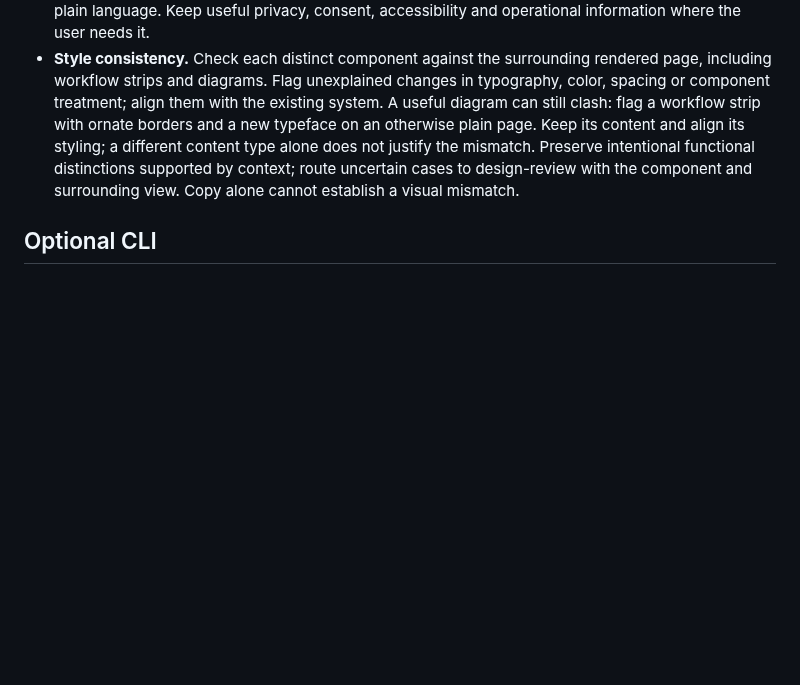
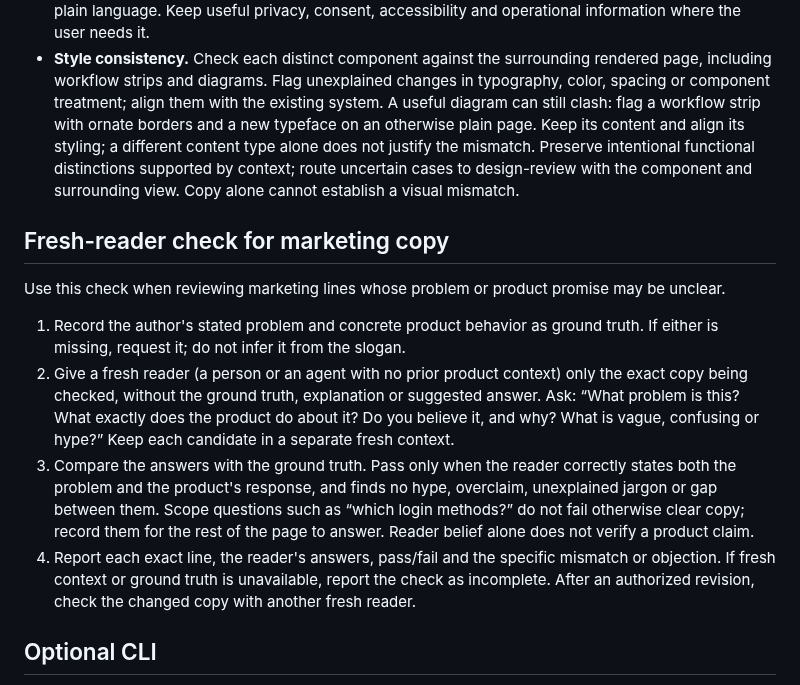
Before and after one commit to asabirov/ai-slop-detector-skill, a Markdown page: SKILL.md, the part around the change. Drawn GitHub-style; blank space fills up the shorter version.

```diff
--- a/SKILL.md
+++ b/SKILL.md
@@ -35,6 +35,15 @@ Apply these checks to rendered pages and copy files, using labels and surroundin
 - **Implementation captions.** Flag captions that explain plumbing without helping a user decide, such as “Loads from the video host after you press play”. Remove them, or state a relevant consequence in plain language. Keep useful privacy, consent, accessibility and operational information where the user needs it.
 - **Style consistency.** Check each distinct component against the surrounding rendered page, including workflow strips and diagrams. Flag unexplained changes in typography, color, spacing or component treatment; align them with the existing system. A useful diagram can still clash: flag a workflow strip with ornate borders and a new typeface on an otherwise plain page. Keep its content and align its styling; a different content type alone does not justify the mismatch. Preserve intentional functional distinctions supported by context; route uncertain cases to design-review with the component and surrounding view. Copy alone cannot establish a visual mismatch.
 
+## Fresh-reader check for marketing copy
+
+Use this check when reviewing marketing lines whose problem or product promise may be unclear.
+
+1. Record the author's stated problem and concrete product behavior as ground truth. If either is missing, request it; do not infer it from the slogan.
+2. Give a fresh reader (a person or an agent with no prior product context) only the exact copy being checked, without the ground truth, explanation or suggested answer. Ask: “What problem is this? What exactly does the product do about it? Do you believe it, and why? What is vague, confusing or hype?” Keep each candidate in a separate fresh context.
+3. Compare the answers with the ground truth. Pass only when the reader correctly states both the problem and the product's response, and finds no hype, overclaim, unexplained jargon or gap between them. Scope questions such as “which login methods?” do not fail otherwise clear copy; record them for the rest of the page to answer. Reader belief alone does not verify a product claim.
+4. Report each exact line, the reader's answers, pass/fail and the specific mismatch or objection. If fresh context or ground truth is unavailable, report the check as incomplete. After an authorized revision, check the changed copy with another fresh reader.
+
 ## Optional CLI
 
 Use the bundled detector when requested, required by the repository, or justified by many files. A normal editorial pass needs no CLI, network, installation, or additional agent.
```
Also changed, not shown: README.md (+6 -0 lines).
